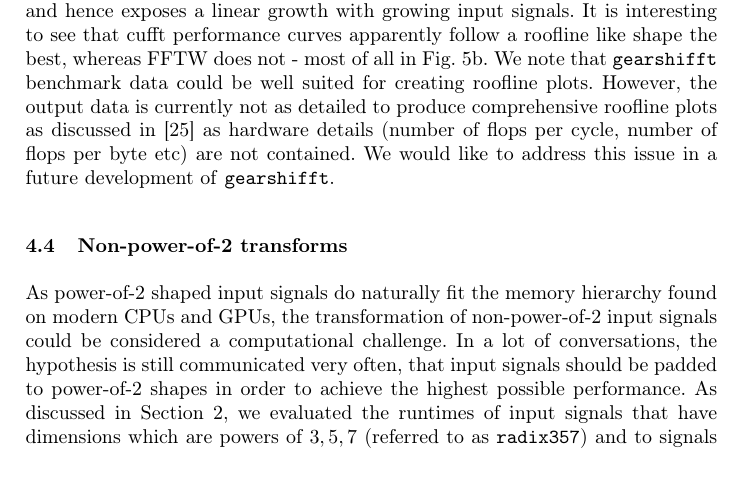
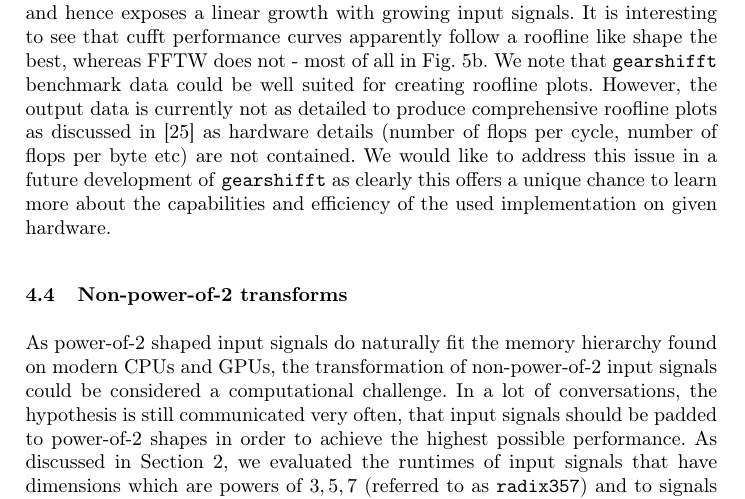
Before and after one commit to psteinb/gearshifft_publication, a LaTeX thesis (gearshifft.tex, which reads results.tex): part of page 17 of 23, cut so that both start at the same text, the shorter picture padded with empty space. Compiled offline with pdfLaTeX.

Commit message:
added comment on why roofline studies are important

```diff
--- a/results.tex
+++ b/results.tex
@@ -124,7 +124,7 @@ The last section finished by discussing a design artifact, that the FFTW authors
 \cref{fig:r2c_fwd} shows the runtime spent for computing the forward FFT for real single precision input data. This illustration is a direct measure for the quality of the implmentation and the hardware underneath. For the 3D case in \cref{fig:r2c_fwd_a}, we see that at the time of writing, FFTW on a double socket Haswell Intel Xeon E5 CPU provides very compelling performance if the input data is not larger than \SI{1}{\mebi\byte}. Above this limit, the GPU implementations offer a clear advantage by up to one order of magnitude. The current Pascal generation GPUs used with cuFFT provide the best performance, which does not come by surprise as both cards are equipped with GDDR5X or HBM2 memory which are clearly beneficial for an operation that yields low computational complexity such as the FFT. In the 1D case of \cref{fig:r2c_fwd_b}, the same observations must be made with even more certainty. The cross-over of FFTW and the GPU libraries occurs at an earlier point of \SI{64}{\kibi\byte}.
 
 Another observation in \cref{fig:r2c_fwd_a} is that the general structure of the runtime curves of GPU FFT implemetations follows an inverse roofline curve \cite{williams2009roofline}, that is for input signals smaller than the roofline turning point at \SI{1}{\mebi\byte} the FFT implementation appears to be of constant cost, i.e. to be compute bound. Above the aforementioned threshold, the implementation appears to be memory bound and hence exposes a linear growth with growing input signals. It is interesting to see that cufft performance curves apparently follow a roofline like shape the best, whereas FFTW does not - most of all in \cref{fig:r2c_fwd_b}.
-We note that \gearshifft{} benchmark data could be well suited for creating roofline plots. However, the output data is currently not as detailed to produce comprehensive roofline plots as discussed in \cite{ofenbeck2014applying} as hardware details (number of flops per cycle, number of flops per byte etc) are not contained. We would like to address this issue in a future development of \gearshifft{}.
+We note that \gearshifft{} benchmark data could be well suited for creating roofline plots. However, the output data is currently not as detailed to produce comprehensive roofline plots as discussed in \cite{ofenbeck2014applying} as hardware details (number of flops per cycle, number of flops per byte etc) are not contained. We would like to address this issue in a future development of \gearshifft{} as clearly this offers a unique chance to learn more about the capabilities and efficiency of the used implementation on given hardware.
 
 \subsection{Non-power-of-2 transforms}
 \label{ssec:nonpowerof2}
```
